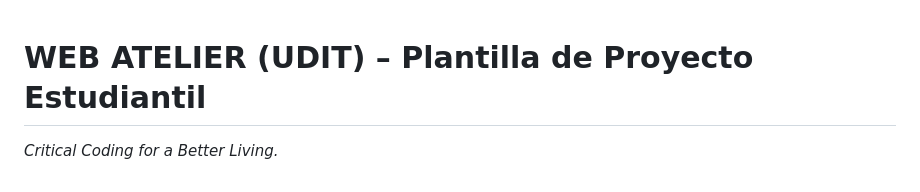
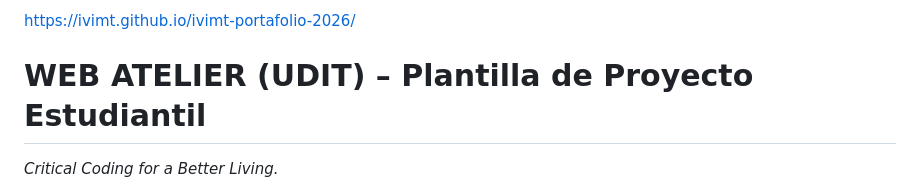
Before and after one commit to ivimt/ivimt-portafolio-2026, a Markdown page: README-es.md, the part around the change. GitHub-like rendering.

Commit message:
Cambios en el readme

```diff
--- a/README-es.md
+++ b/README-es.md
@@ -1,3 +1,5 @@
+https://ivimt.github.io/ivimt-portafolio-2026/
+
 # WEB ATELIER (UDIT) – Plantilla de Proyecto Estudiantil
 
 _Critical Coding for a Better Living._
```
